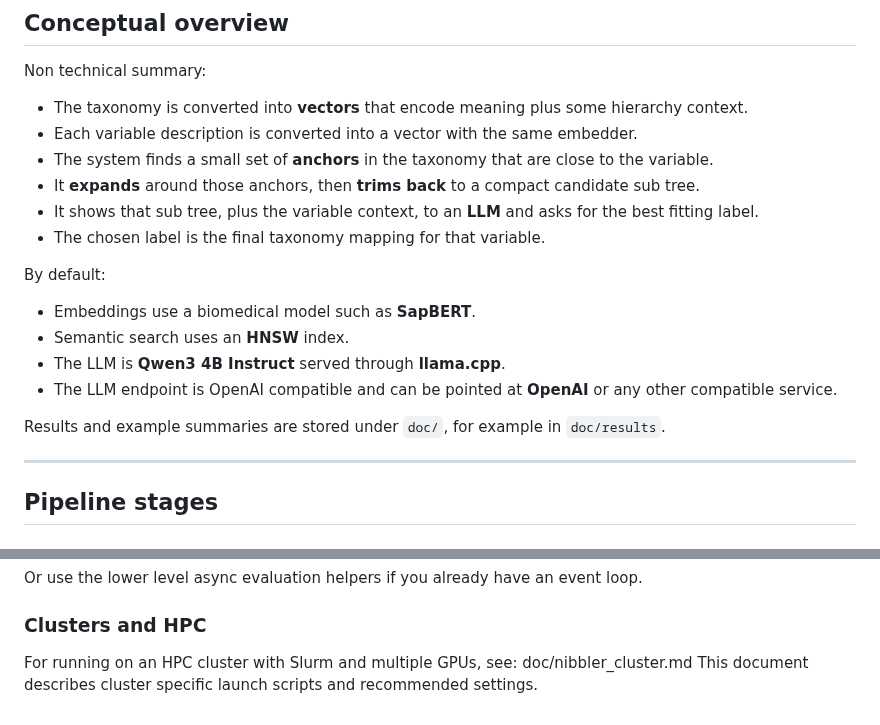
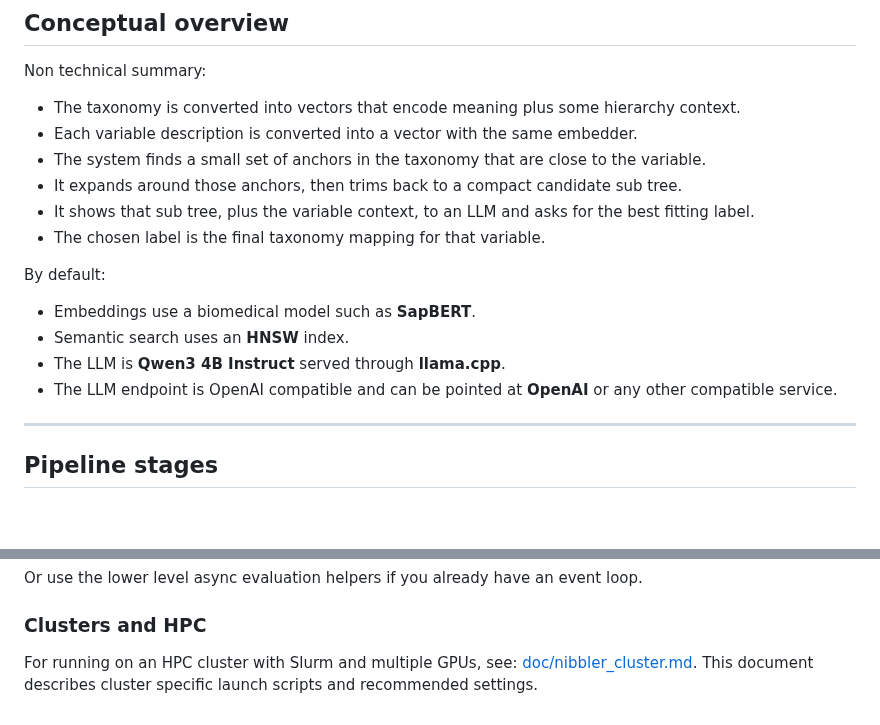
Before and after one commit to joelkuiper/variable-taxon-mapper, a Markdown page: README.md, 2 parts joined by grey strips. Drawn GitHub-style; blank space fills up the shorter version.

```diff
--- a/README.md
+++ b/README.md
@@ -58,11 +58,11 @@ Predictions table (+ optional evaluation report in doc/results)
 
 Non technical summary:
 
-* The taxonomy is converted into **vectors** that encode meaning plus some hierarchy context.
+* The taxonomy is converted into vectors that encode meaning plus some hierarchy context.
 * Each variable description is converted into a vector with the same embedder.
-* The system finds a small set of **anchors** in the taxonomy that are close to the variable.
-* It **expands** around those anchors, then **trims back** to a compact candidate sub tree.
-* It shows that sub tree, plus the variable context, to an **LLM** and asks for the best fitting label.
+* The system finds a small set of anchors in the taxonomy that are close to the variable.
+* It expands around those anchors, then trims back to a compact candidate sub tree.
+* It shows that sub tree, plus the variable context, to an LLM and asks for the best fitting label.
 * The chosen label is the final taxonomy mapping for that variable.
 
 By default:
@@ -71,8 +71,6 @@ By default:
 * Semantic search uses an **HNSW** index.
 * The LLM is **Qwen3 4B Instruct** served through **llama.cpp**.
 * The LLM endpoint is OpenAI compatible and can be pointed at **OpenAI** or any other compatible service.
-
-Results and example summaries are stored under `doc/`, for example in `doc/results`.
 
 ---
 
@@ -341,5 +339,5 @@ Or use the lower level async evaluation helpers if you already have an event loo
 
 ### Clusters and HPC
 
-For running on an HPC cluster with Slurm and multiple GPUs, see: doc/nibbler_cluster.md
+For running on an HPC cluster with Slurm and multiple GPUs, see: [doc/nibbler_cluster.md](doc/nibbler_cluster.md).
 This document describes cluster specific launch scripts and recommended settings.
```
